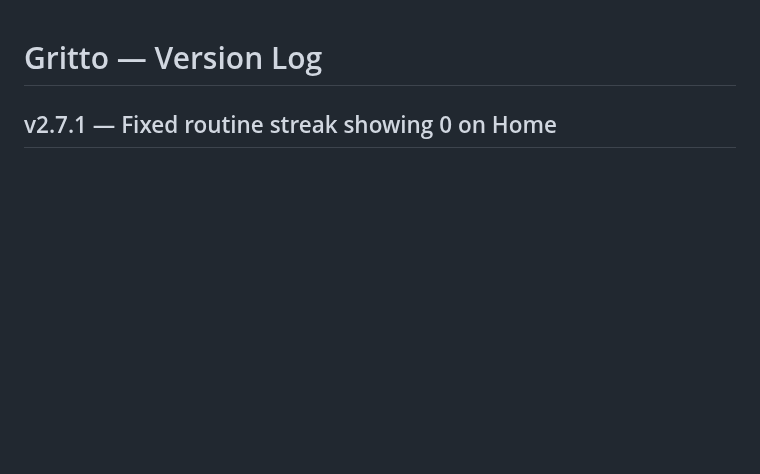
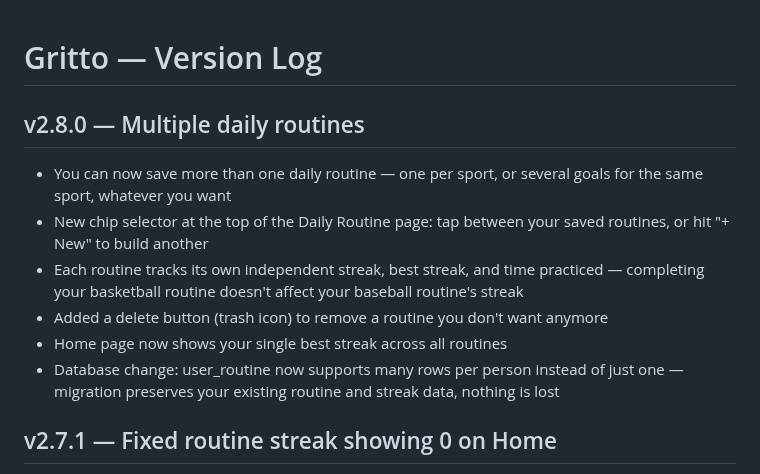
Before and after one commit to Oreoman2014/Gritto, a Markdown page: CHANGELOG.md, the part around the change. GitHub-like rendering; blank space fills up the shorter version.

Commit message:
v2.8.0 — Support multiple daily routines  - New chip selector for switching between saved routines, plus "+ New" - Each routine has independent streak/best streak/time practiced - Add delete button for removing a routine - Home shows best streak across all routines - Non-destructive migration: user_routine now supports many rows per user

```diff
--- a/CHANGELOG.md
+++ b/CHANGELOG.md
@@ -1,4 +1,12 @@
 # Gritto — Version Log
+
+## v2.8.0 — Multiple daily routines
+- You can now save more than one daily routine — one per sport, or several goals for the same sport, whatever you want
+- New chip selector at the top of the Daily Routine page: tap between your saved routines, or hit "+ New" to build another
+- Each routine tracks its own independent streak, best streak, and time practiced — completing your basketball routine doesn't affect your baseball routine's streak
+- Added a delete button (trash icon) to remove a routine you don't want anymore
+- Home page now shows your single best streak across all routines
+- Database change: user_routine now supports many rows per person instead of just one — migration preserves your existing routine and streak data, nothing is lost
 
 ## v2.7.1 — Fixed routine streak showing 0 on Home
 - Found the cause: Home is the default landing page, but your routine's streak data only gets loaded into the app once you visit the Daily Routine page — so if Home loaded first, it showed 0 even though the real streak was saved correctly in the database
```
